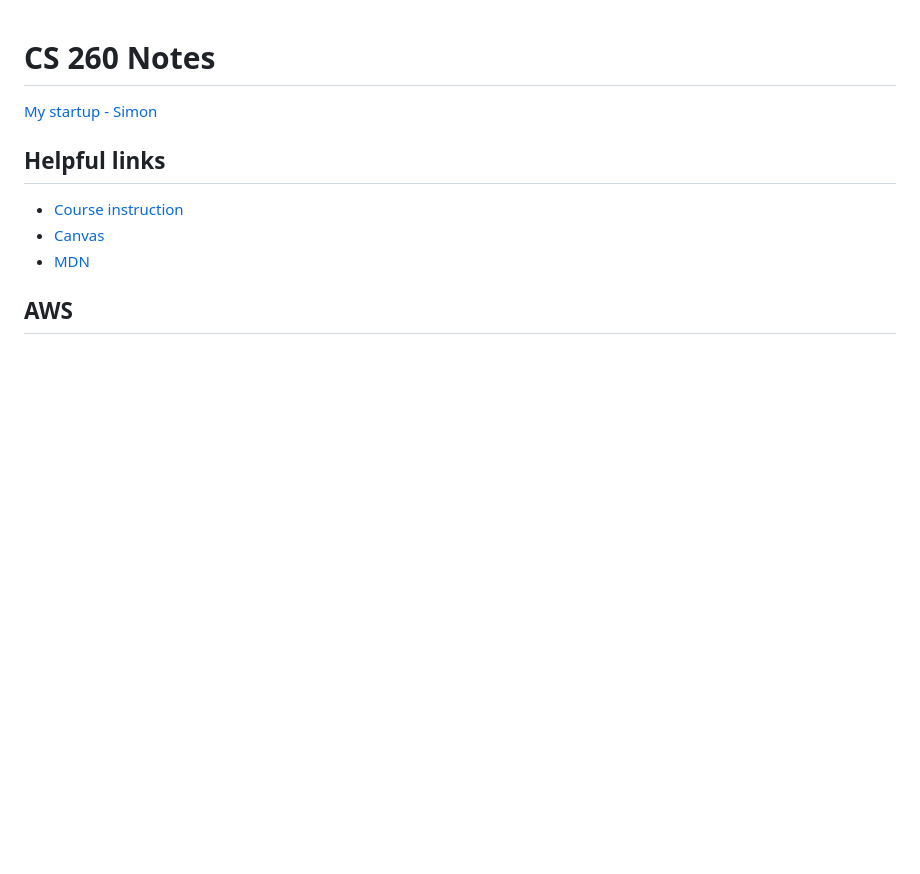
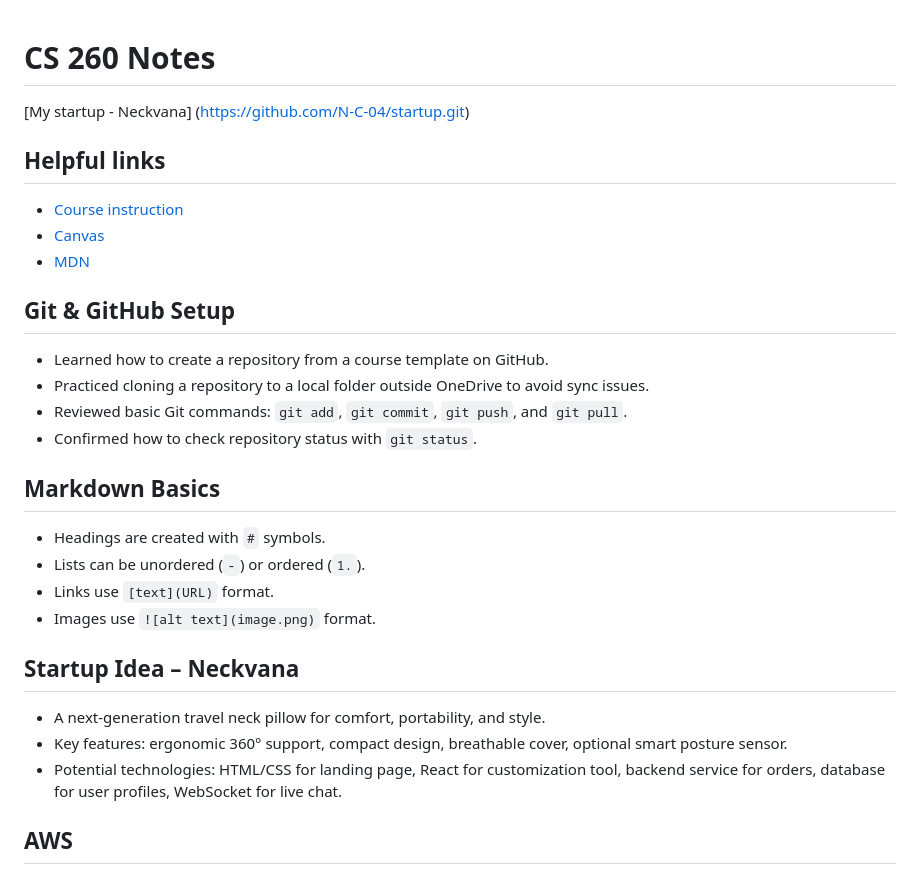
Before and after one commit to N-C-04/startup, a Markdown page: notes.md, the part around the change. Drawn GitHub-style; blank space fills up the shorter version.

Commit message:
added first notes and fixed link with correct title

```diff
--- a/notes.md
+++ b/notes.md
@@ -1,12 +1,31 @@
 # CS 260 Notes
 
-[My startup - Simon](https://simon.cs260.click)
+[My startup - Neckvana] (https://github.com/N-C-04/startup.git)
 
 ## Helpful links
 
 - [Course instruction](https://github.com/webprogramming260)
 - [Canvas](https://byu.instructure.com)
 - [MDN](https://developer.mozilla.org)
+
+
+## Git & GitHub Setup
+- Learned how to create a repository from a course template on GitHub.
+- Practiced cloning a repository to a local folder outside OneDrive to avoid sync issues.
+- Reviewed basic Git commands: `git add`, `git commit`, `git push`, and `git pull`.
+- Confirmed how to check repository status with `git status`.
+
+## Markdown Basics
+- Headings are created with `#` symbols.
+- Lists can be unordered (`-`) or ordered (`1.`).
+- Links use `[text](URL)` format.
+- Images use `![alt text](image.png)` format.
+
+## Startup Idea – Neckvana
+- A next‑generation travel neck pillow for comfort, portability, and style.
+- Key features: ergonomic 360° support, compact design, breathable cover, optional smart posture sensor.
+- Potential technologies: HTML/CSS for landing page, React for customization tool, backend service for orders, database for user profiles, WebSocket for live chat.
+
 
 ## AWS
 
```
